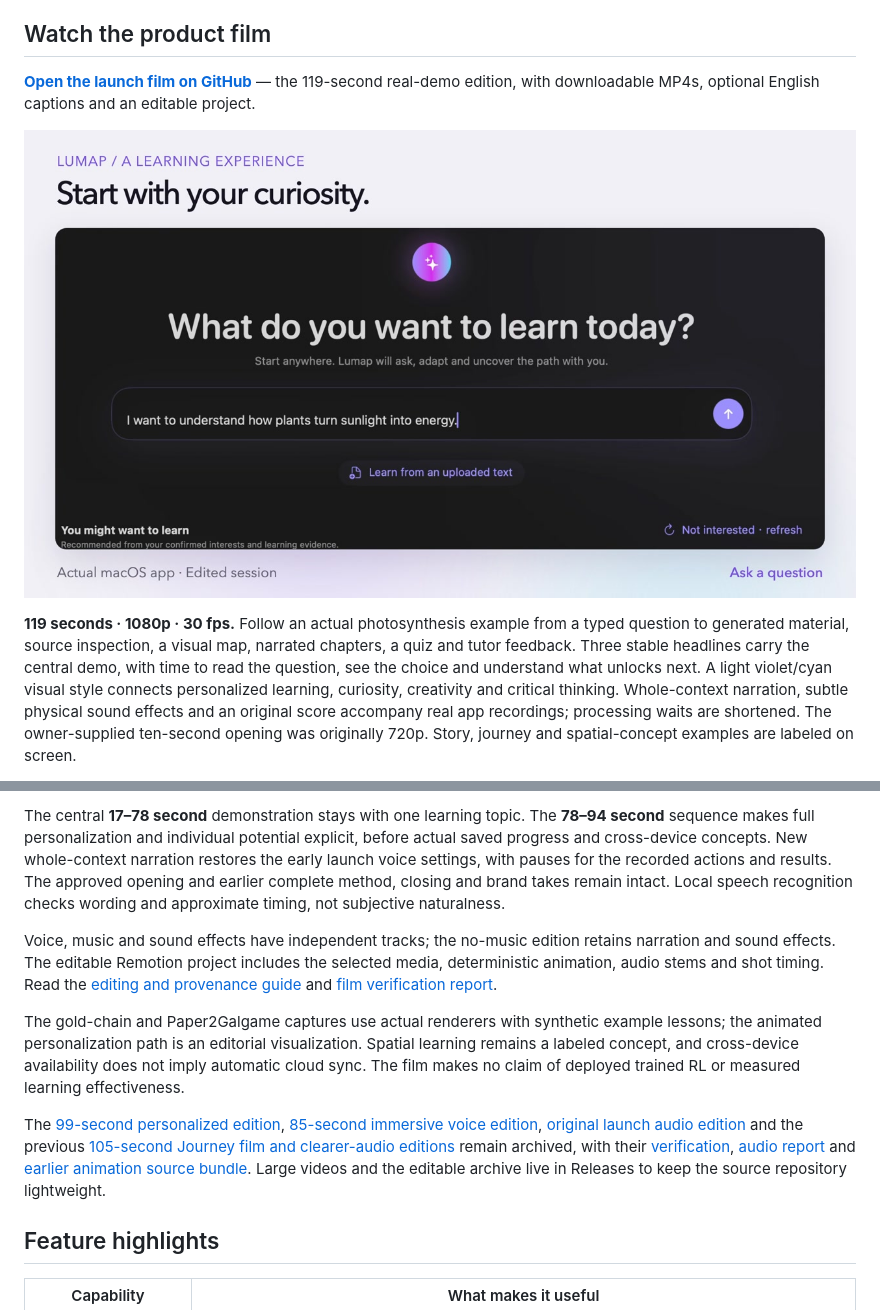
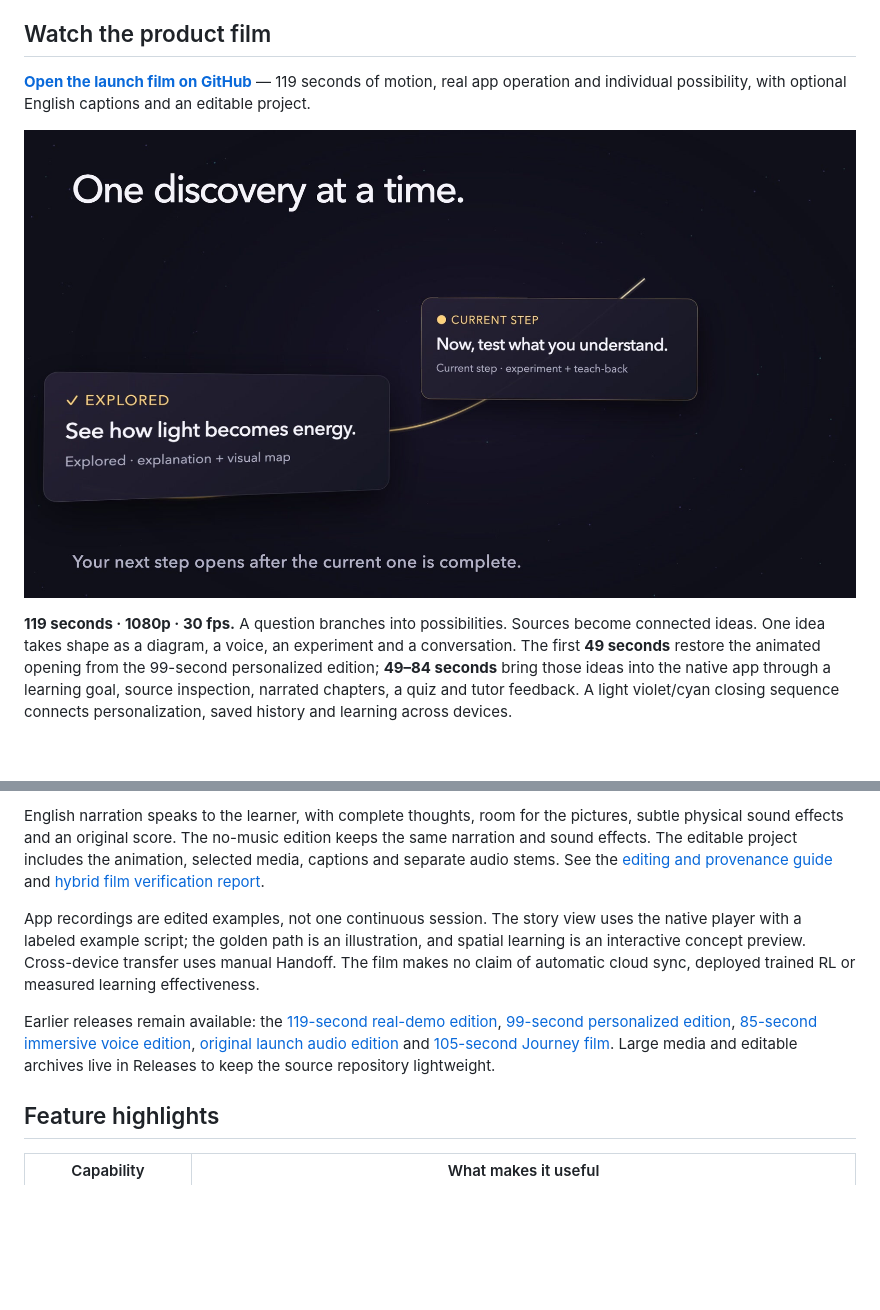
Before and after one commit to Ar1haraNaN7mI/LuMap---Celestial-Frontier, a Markdown page: README.md, 2 parts joined by grey strips. Drawn GitHub-style; pictures changed too: docs/images/lumap-launch-film-poster.jpg; blank space fills up the shorter version.

Commit message:
docs: publish cinematic hybrid launch film and verification

```diff
--- a/README.md
+++ b/README.md
@@ -22,5 +22,5 @@ The aim is to help people discover what they want to understand—and make progr
 
 ## Watch the product film
 
-**[Open the launch film on GitHub](https://github.com/Ar1haraNaN7mI/LuMap---Celestial-Frontier/releases/tag/launch-film-demo-2026-10-01)** — the 119-second real-demo edition, with downloadable MP4s, optional English captions and an editable project.
+**[Open the launch film on GitHub](https://github.com/Ar1haraNaN7mI/LuMap---Celestial-Frontier/releases/tag/launch-film-hybrid-2026-10-01)** — 119 seconds of motion, real app operation and individual possibility, with optional English captions and an editable project.
 
@@ -28,3 +28,3 @@ The aim is to help people discover what they want to understand—and make progr
 
-**119 seconds · 1080p · 30 fps.** Follow an actual photosynthesis example from a typed question to generated material, source inspection, a visual map, narrated chapters, a quiz and tutor feedback. Three stable headlines carry the central demo, with time to read the question, see the choice and understand what unlocks next. A light violet/cyan visual style connects personalized learning, curiosity, creativity and critical thinking. Whole-context narration, subtle physical sound effects and an original score accompany real app recordings; processing waits are shortened. The owner-supplied ten-second opening was originally 720p. Story, journey and spatial-concept examples are labeled on screen.
+**119 seconds · 1080p · 30 fps.** A question branches into possibilities. Sources become connected ideas. One idea takes shape as a diagram, a voice, an experiment and a conversation. The first **49 seconds** restore the animated opening from the 99-second personalized edition; **49–84 seconds** bring those ideas into the native app through a learning goal, source inspection, narrated chapters, a quiz and tutor feedback. A light violet/cyan closing sequence connects personalization, saved history and learning across devices.
 
@@ -32,11 +32,9 @@ The aim is to help people discover what they want to understand—and make progr
 
-The central **17–78 second** demonstration stays with one learning topic. The **78–94 second** sequence makes full personalization and individual potential explicit, before actual saved progress and cross-device concepts. New whole-context narration restores the early launch voice settings, with pauses for the recorded actions and results. The approved opening and earlier complete method, closing and brand takes remain intact. Local speech recognition checks wording and approximate timing, not subjective naturalness.
+English narration speaks to the learner, with complete thoughts, room for the pictures, subtle physical sound effects and an original score. The no-music edition keeps the same narration and sound effects. The editable project includes the animation, selected media, captions and separate audio stems. See the [editing and provenance guide](docs/product-film/launch-film.md) and [hybrid film verification report](docs/examples/launch-film-hybrid-verification.json).
 
-Voice, music and sound effects have independent tracks; the no-music edition retains narration and sound effects. The editable Remotion project includes the selected media, deterministic animation, audio stems and shot timing. Read the [editing and provenance guide](docs/product-film/launch-film.md) and [film verification report](docs/examples/launch-film-demo-verification.json).
+App recordings are edited examples, not one continuous session. The story view uses the native player with a labeled example script; the golden path is an illustration, and spatial learning is an interactive concept preview. Cross-device transfer uses manual Handoff. The film makes no claim of automatic cloud sync, deployed trained RL or measured learning effectiveness.
 
-The gold-chain and Paper2Galgame captures use actual renderers with synthetic example lessons; the animated personalization path is an editorial visualization. Spatial learning remains a labeled concept, and cross-device availability does not imply automatic cloud sync. The film makes no claim of deployed trained RL or measured learning effectiveness.
-
-The [99-second personalized edition](https://github.com/Ar1haraNaN7mI/LuMap---Celestial-Frontier/releases/tag/launch-film-personalized-2026-10-01), [85-second immersive voice edition](https://github.com/Ar1haraNaN7mI/LuMap---Celestial-Frontier/releases/tag/launch-film-immersive-2026-10-01), [original launch audio edition](https://github.com/Ar1haraNaN7mI/LuMap---Celestial-Frontier/releases/tag/launch-film-2026-10-01) and the previous [105-second Journey film and clearer-audio editions](https://github.com/Ar1haraNaN7mI/LuMap---Celestial-Frontier/releases/tag/product-film-journey-2026-09-30) remain archived, with their [verification](docs/examples/journey-film-verification.json), [audio report](docs/examples/hq-audio-verification.json) and [earlier animation source bundle](docs/product-film/README.md). Large videos and the editable archive live in Releases to keep the source repository lightweight.
+Earlier releases remain available: the [119-second real-demo edition](https://github.com/Ar1haraNaN7mI/LuMap---Celestial-Frontier/releases/tag/launch-film-demo-2026-10-01), [99-second personalized edition](https://github.com/Ar1haraNaN7mI/LuMap---Celestial-Frontier/releases/tag/launch-film-personalized-2026-10-01), [85-second immersive voice edition](https://github.com/Ar1haraNaN7mI/LuMap---Celestial-Frontier/releases/tag/launch-film-immersive-2026-10-01), [original launch audio edition](https://github.com/Ar1haraNaN7mI/LuMap---Celestial-Frontier/releases/tag/launch-film-2026-10-01) and [105-second Journey film](https://github.com/Ar1haraNaN7mI/LuMap---Celestial-Frontier/releases/tag/product-film-journey-2026-09-30). Large media and editable archives live in Releases to keep the source repository lightweight.
 
 ## Feature highlights
 
```
Also changed, not shown: other parts of README.md (+3 -3 lines), docs/product-film/launch-film.md (+39 -48 lines), 1 other file.
